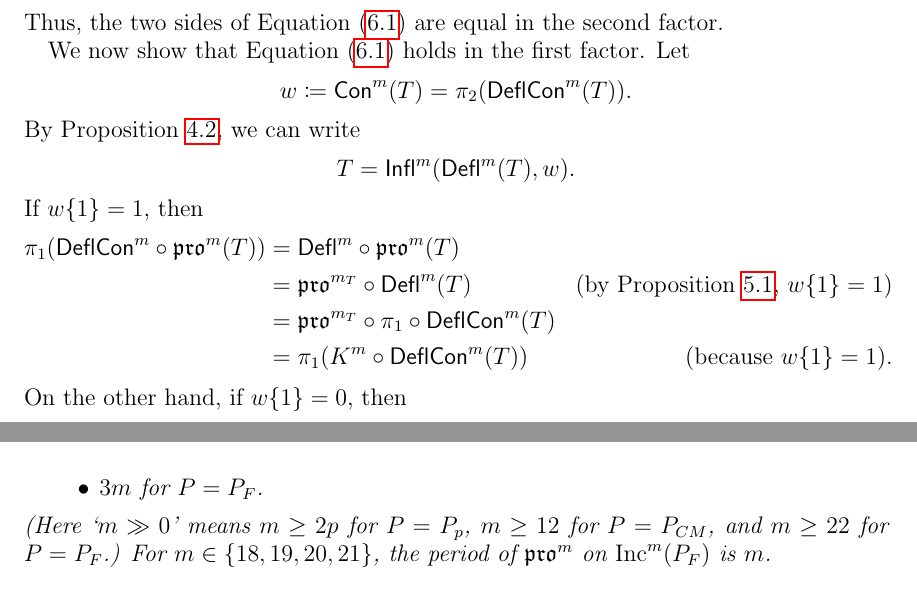
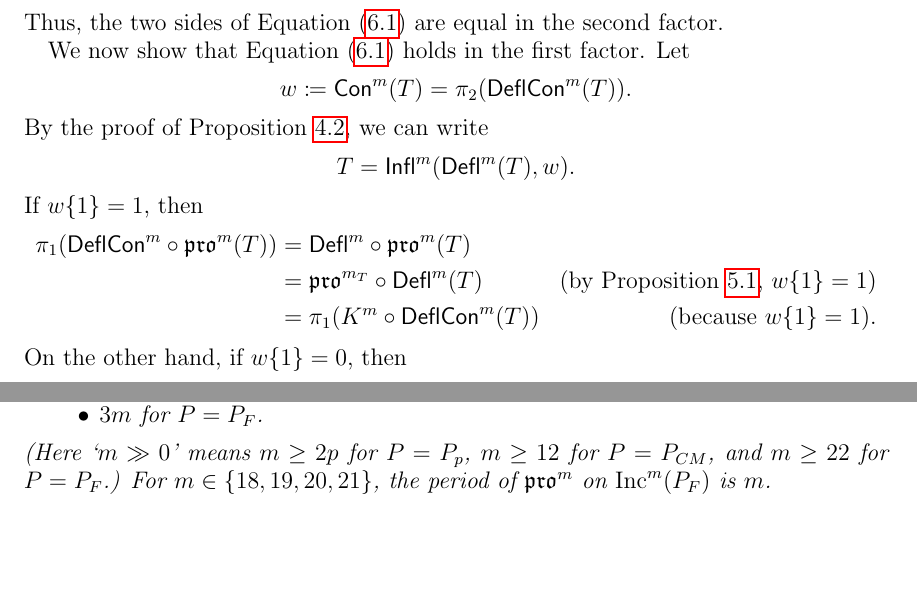
Before and after one commit to dogestoyevsky/ExceptionalPlanePartitions, a LaTeX paper (exceptionals4.tex): two parts of pages 15 and 19 of 25 before the commit and two parts of pages 15 and 18 of 25 after it, joined at a grey line, cut so that both start at the same text, the shorter picture padded with empty space. Compiled offline with pdfLaTeX.

Commit message:
happy with section 6

```diff
--- a/exceptionals4.tex
+++ b/exceptionals4.tex
@@ -665,20 +665,18 @@ We first show that, for $T \in \inc^m(\lambda)$,
 Let $\pi_1$ be the projection onto the first factor of $\coprod_{n \leq m}\incgl^n(\lambda) \times \binom{[m]}{n}$ and $\pi_2$ the projection onto the second factor. It is immediate from the definitions that \[ \pi_2(K^m \circ \compress^m(T)) = \Sigma^m \circ \content^m(T).\] But by \cite[Lemma~2.1]{DPS},
 \[  \Sigma^m \circ \content^m(T) = \content^m \circ \pro^m(T) = \pi_2(\compress^m \circ \pro^m(T)).\] Thus, the two sides of Equation~(\ref{eq:k_commutes}) are equal in the second factor.
 
-We now show that Equation~(\ref{eq:k_commutes}) holds in the first factor. Let \[ w \coloneqq \content^m(T) = \pi_2(\compress^m(T)). \]  By Proposition~\ref{prop:compressbijective}, we can write
+We now show that Equation~(\ref{eq:k_commutes}) holds in the first factor. Let \[ w \coloneqq \content^m(T) = \pi_2(\compress^m(T)). \]  By the proof of Proposition~\ref{prop:compressbijective}, we can write
 \[ T = \tinflate^m(\deflate^m(T), w).\]
 If $w\lbrace 1 \rbrace = 1 $, then
 \begin{align*}
 \pi_1(\compress^m \circ \pro^m(T)) &= \deflate^m \circ \pro^m(T) \\
 &= \pro^{m_T} \circ \deflate^m (T) &\text{(by Proposition~\ref{prop:deflation_commutation}, $w\lbrace 1 \rbrace = 1$)} \\
-&= \pro^{m_T} \circ \pi_1 \circ \compress^m(T) \\
 &= \pi_1(K^m \circ \compress^m(T)) &\text{(because $w\lbrace 1 \rbrace = 1$).}
 \end{align*}
 On the other hand, if $w \lbrace 1 \rbrace = 0$, then
 \begin{align*}
 \pi_1(\compress^m \circ \pro^m(T)) &= \deflate^m \circ \pro^m(T) \\
 &= \deflate^m(T) &\text{(by Proposition~\ref{prop:deflation_commutation}, $w \lbrace 1 \rbrace = 0$)} \\
-&= \pi_1 ( \compress^m(T) ) \\
 &= \pi_1 ( K^m \circ \compress^m(T)) &\text{(because $w\lbrace 1 \rbrace = 0$).}
 \end{align*}
 This completes the proof of Equation~(\ref{eq:k_commutes}).
```
Also changed, not shown: exceptionals4.pdf, 3 other files.
